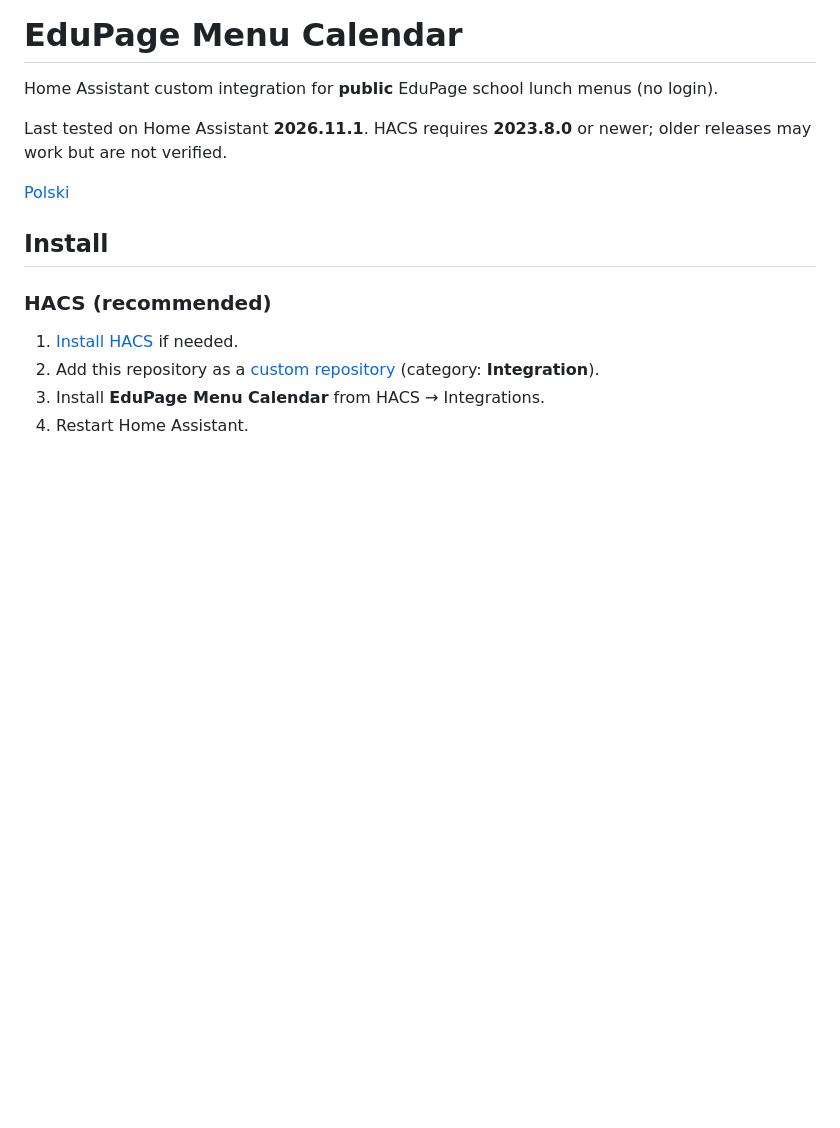
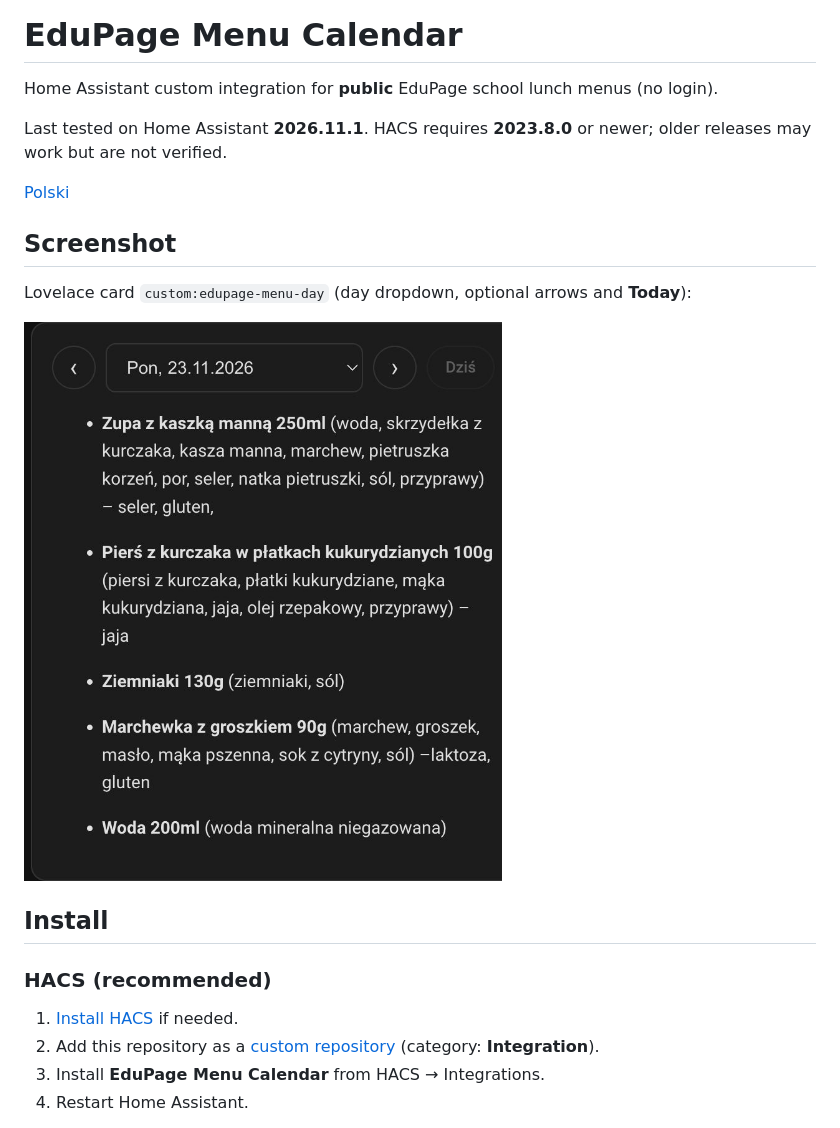
Before and after one commit to Flower7C3/homeassistant-edupage-menu, a Markdown page: README.md, the part around the change. Rendered like a GitHub page; pictures changed too: docs/images/lovelace-card-example.jpg (added); blank space fills up the shorter version.

```diff
--- a/README.md
+++ b/README.md
@@ -5,6 +5,12 @@ Home Assistant custom integration for **public** EduPage school lunch menus (no
 Last tested on Home Assistant **2026.11.1**. HACS requires **2023.8.0** or newer; older releases may work but are not verified.
 
 [Polski](README.pl.md)
+
+## Screenshot
+
+Lovelace card `custom:edupage-menu-day` (day dropdown, optional arrows and **Today**):
+
+![EduPage menu Lovelace card example](docs/images/lovelace-card-example.jpg)
 
 ## Install
 
```
Also changed, not shown: README.pl.md (+7 -1 lines).
